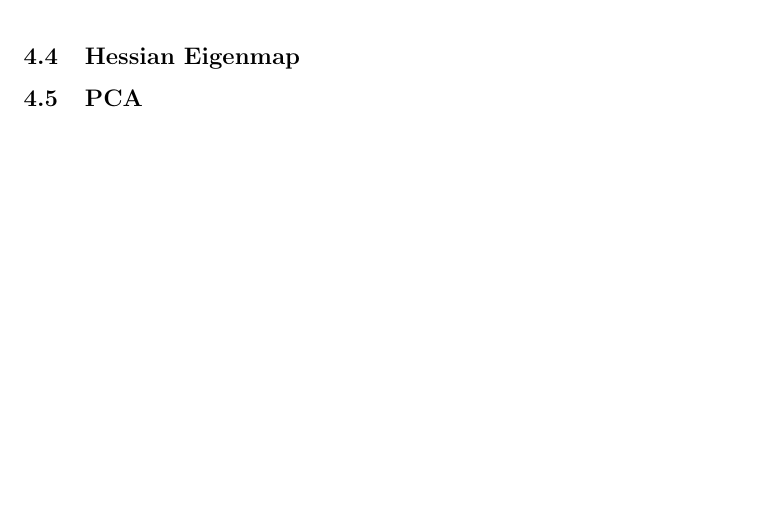
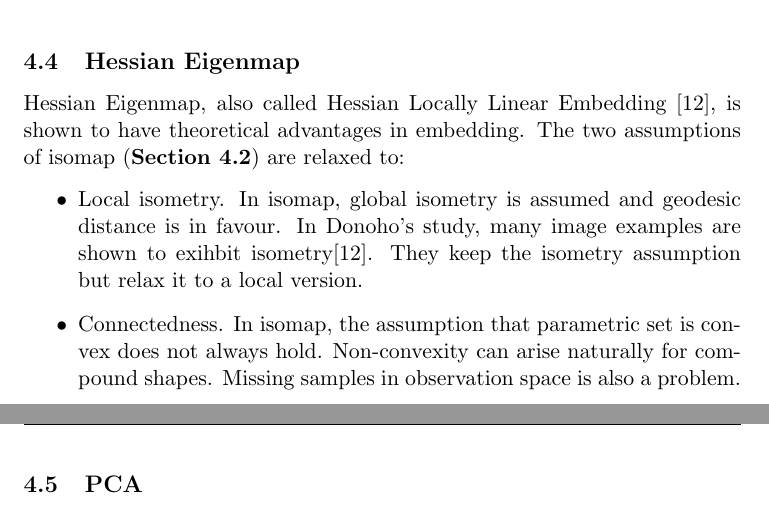
Before and after one commit to hupili/Spectral-2Hop, a LaTeX paper (spectral-clustering/paper/spectral.tex): part of page 28 of 31 before the commit and two parts of pages 27 and 28 of 31 after it, the two joined at a grey line, cut so that both start at the same text, the shorter picture padded with empty space. Compiled offline with pdfLaTeX.

Commit message:
h eigenmap. init. come back to fill in details later

```diff
--- a/spectral-clustering/paper/spectral.tex
+++ b/spectral-clustering/paper/spectral.tex
@@ -1472,6 +1472,23 @@ in \ralg{\ref{alg:lemap}}.
 \subsection{Hessian Eigenmap}
 \label{sec:hemap}
 
+Hessian Eigenmap, also called Hessian Locally Linear Embedding
+\cite{donoho2003hessian}, is shown to have theoretical
+advantages in embedding. The two assumptions of isomap
+(\rsec{\ref{sec:isomap}}) are relaxed to:
+\begin{itemize}
+	\item Local isometry. In isomap, global isometry is assumed
+	and geodesic distance is in favour. In Donoho's study,
+	many image examples are shown to exihbit isometry\cite{donoho2003hessian}.
+	They keep the isometry assumption but relax it to a local version.
+	\item Connectedness. In isomap, the assumption that
+	parametric set is convex does not always hold. Non-convexity
+	can arise naturally for compound shapes. Missing samples
+	in observation space is also a problem.
+\end{itemize}
+
+
+
 \subsection{PCA}
 \label{sec:pca}
 
```
